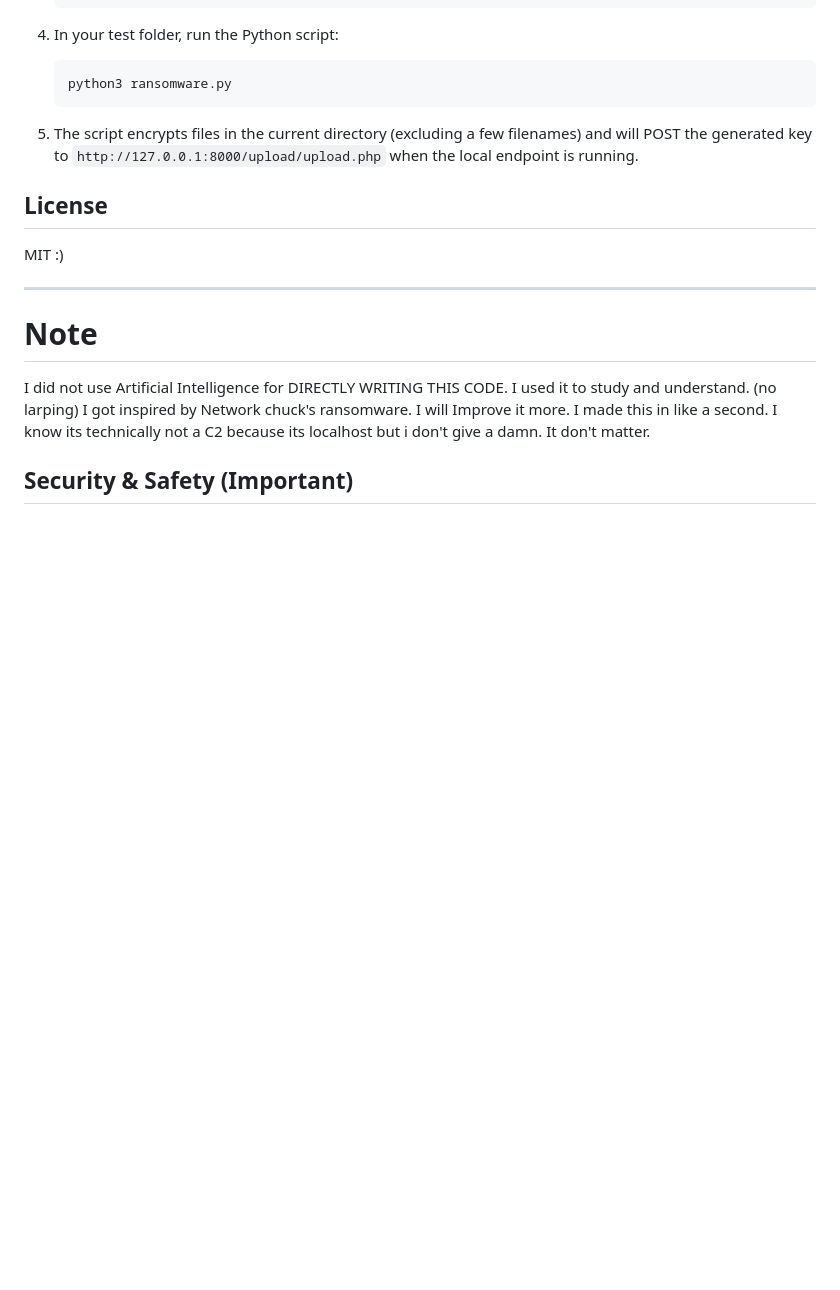
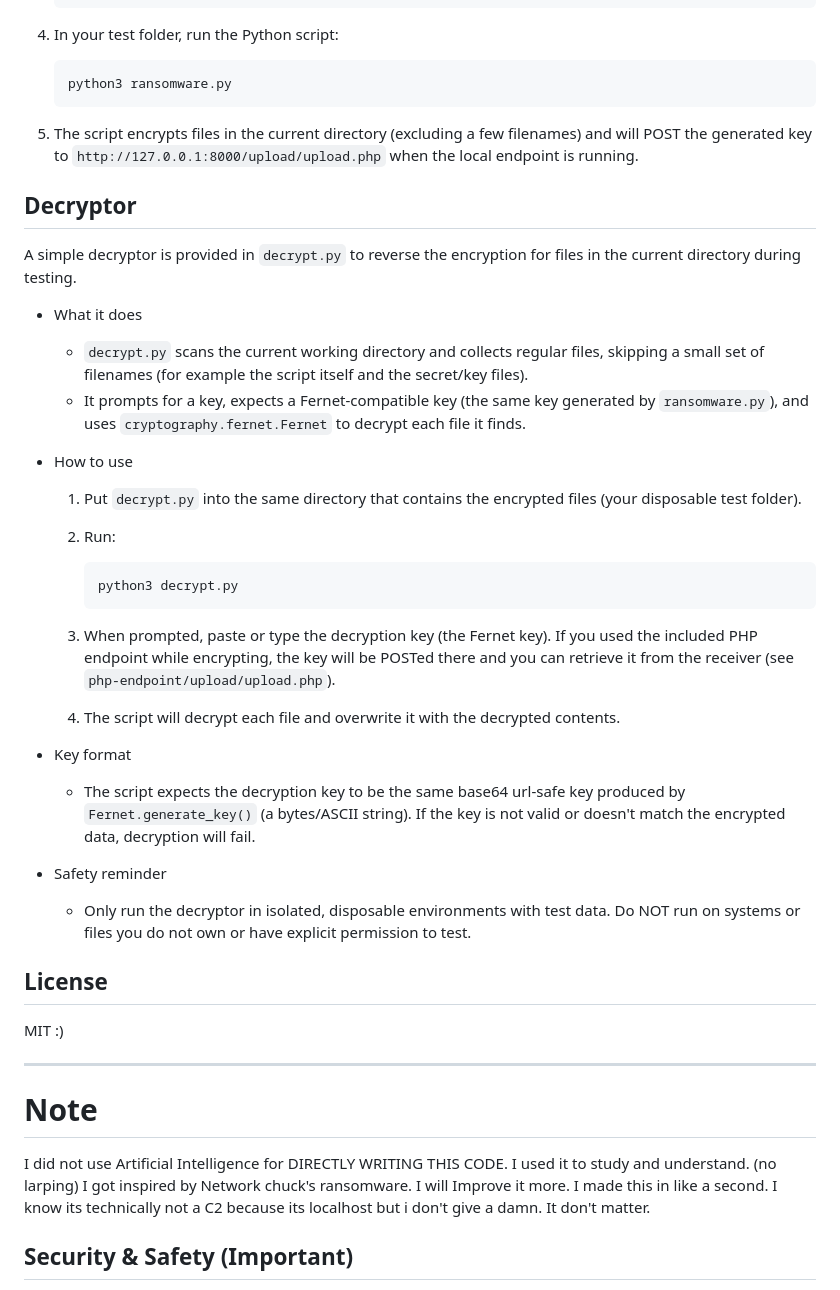
Before and after one commit to Fux0r777/ransomware-py, a Markdown page: README.md, the part around one of its changes. Rendered like a GitHub page; blank space fills up the shorter version.

Commit message:
Update README: add decryptor overview and usage instructions

````diff
--- a/README.md
+++ b/README.md
@@ -38,6 +38,31 @@ created by SQL.
 
 5. The script encrypts files in the current directory (excluding a few filenames) and will POST the generated key to `http://127.0.0.1:8000/upload/upload.php` when the local endpoint is running.
 
+## Decryptor
+
+A simple decryptor is provided in `decrypt.py` to reverse the encryption for files in the current directory during testing.
+
+- What it does
+  - `decrypt.py` scans the current working directory and collects regular files, skipping a small set of filenames (for example the script itself and the secret/key files).
+  - It prompts for a key, expects a Fernet-compatible key (the same key generated by `ransomware.py`), and uses `cryptography.fernet.Fernet` to decrypt each file it finds.
+
+- How to use
+  1. Put `decrypt.py` into the same directory that contains the encrypted files (your disposable test folder).
+  2. Run:
+
+     ```bash
+     python3 decrypt.py
+     ```
+
+  3. When prompted, paste or type the decryption key (the Fernet key). If you used the included PHP endpoint while encrypting, the key will be POSTed there and you can retrieve it from the receiver (see `php-endpoint/upload/upload.php`).
+  4. The script will decrypt each file and overwrite it with the decrypted contents.
+
+- Key format
+  - The script expects the decryption key to be the same base64 url-safe key produced by `Fernet.generate_key()` (a bytes/ASCII string). If the key is not valid or doesn't match the encrypted data, decryption will fail.
+
+- Safety reminder
+  - Only run the decryptor in isolated, disposable environments with test data. Do NOT run on systems or files you do not own or have explicit permission to test.
+
 ## License
 
 MIT :)
````
Also changed, not shown: other parts of README.md (+4 -4 lines).
